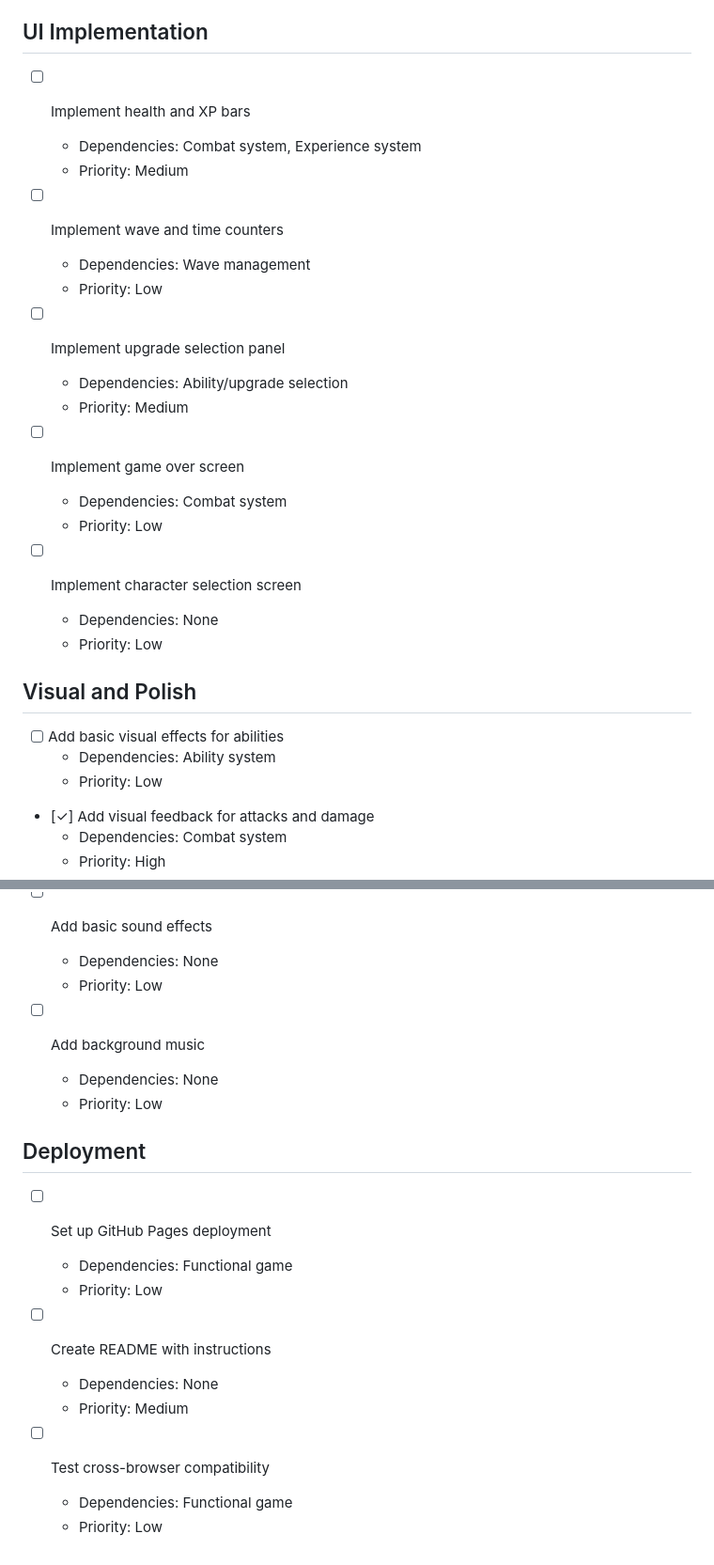
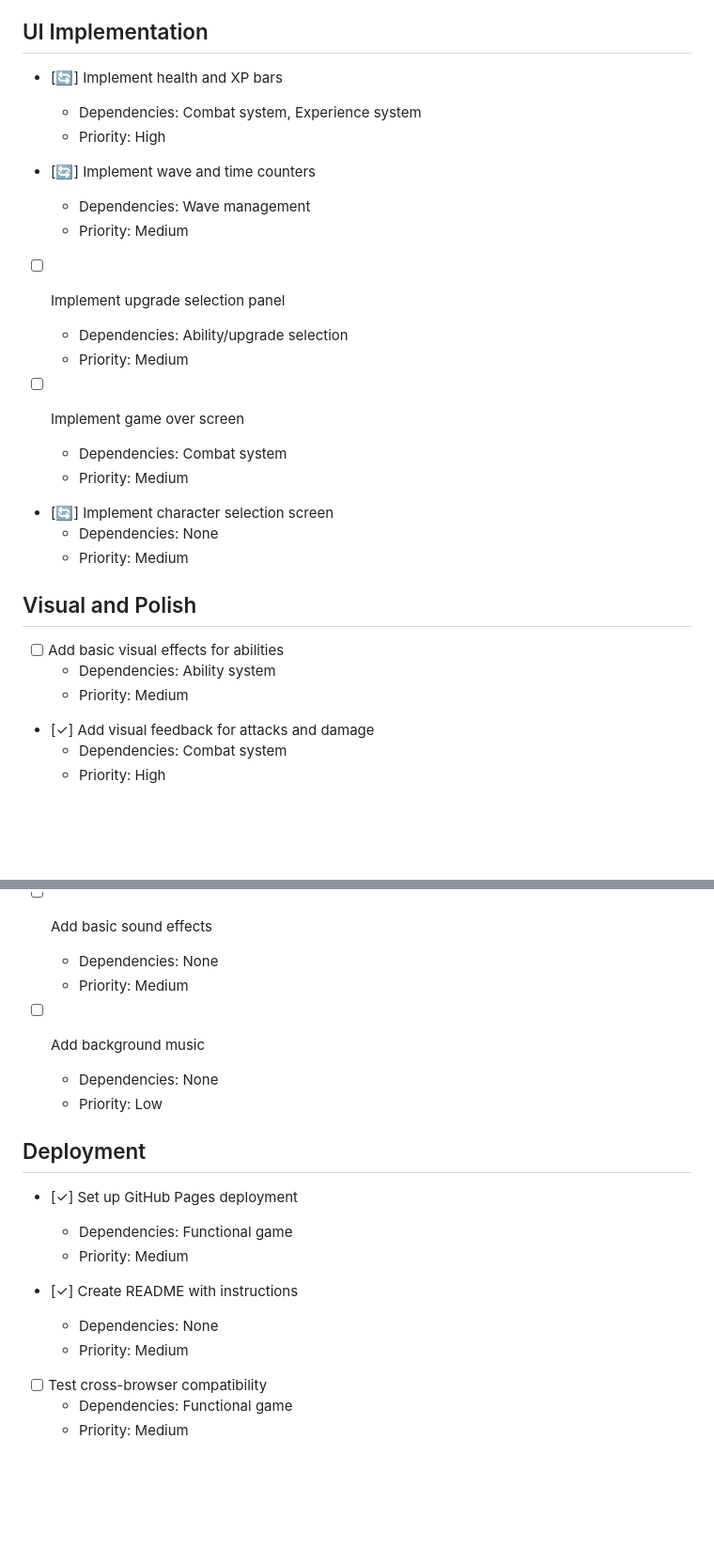
Before and after one commit to LAbou-Assaleh/Last-of-the-Weave, a Markdown page: TODO.md, 2 parts joined by grey strips. Shown at 94% size. GitHub-like rendering; blank space fills up the shorter version.

Commit message:
Update TODO.md: mark completed tasks, adjust priorities, and remove duplicates

```diff
--- a/TODO.md
+++ b/TODO.md
@@ -95,13 +96,13 @@ This file tracks prioritized tasks, dependencies, and status for the Last of the
 
 ## UI Implementation
 
-- [ ] Implement health and XP bars
+- [🔄] Implement health and XP bars
   - Dependencies: Combat system, Experience system
+  - Priority: High
+
+- [🔄] Implement wave and time counters
+  - Dependencies: Wave management
   - Priority: Medium
-
-- [ ] Implement wave and time counters
-  - Dependencies: Wave management
-  - Priority: Low
 
 - [ ] Implement upgrade selection panel
   - Dependencies: Ability/upgrade selection
@@ -109,17 +110,17 @@ This file tracks prioritized tasks, dependencies, and status for the Last of the
 
 - [ ] Implement game over screen
   - Dependencies: Combat system
-  - Priority: Low
+  - Priority: Medium
 
-- [ ] Implement character selection screen
+- [🔄] Implement character selection screen
   - Dependencies: None
-  - Priority: Low
+  - Priority: Medium
 
 ## Visual and Polish
 
 - [ ] Add basic visual effects for abilities
   - Dependencies: Ability system
-  - Priority: Low
+  - Priority: Medium
 
 - [✓] Add visual feedback for attacks and damage
   - Dependencies: Combat system
@@ -133,7 +134,7 @@ This file tracks prioritized tasks, dependencies, and status for the Last of the
 
 - [ ] Add basic sound effects
   - Dependencies: None
-  - Priority: Low
+  - Priority: Medium
 
 - [ ] Add background music
   - Dependencies: None
@@ -141,14 +142,14 @@ This file tracks prioritized tasks, dependencies, and status for the Last of the
 
 ## Deployment
 
-- [ ] Set up GitHub Pages deployment
+- [✓] Set up GitHub Pages deployment
   - Dependencies: Functional game
-  - Priority: Low
+  - Priority: Medium
 
-- [ ] Create README with instructions
+- [✓] Create README with instructions
   - Dependencies: None
   - Priority: Medium
 
 - [ ] Test cross-browser compatibility
   - Dependencies: Functional game
-  - Priority: Low
+  - Priority: Medium
```
Also changed, not shown: other parts of TODO.md (+3 -2 lines).
